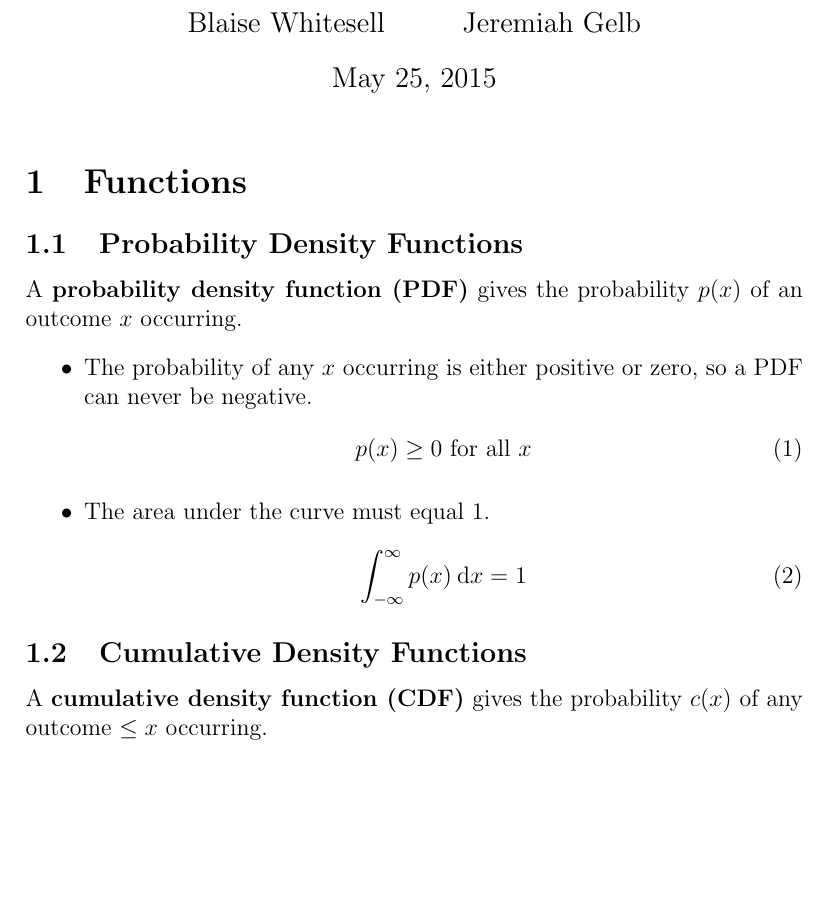
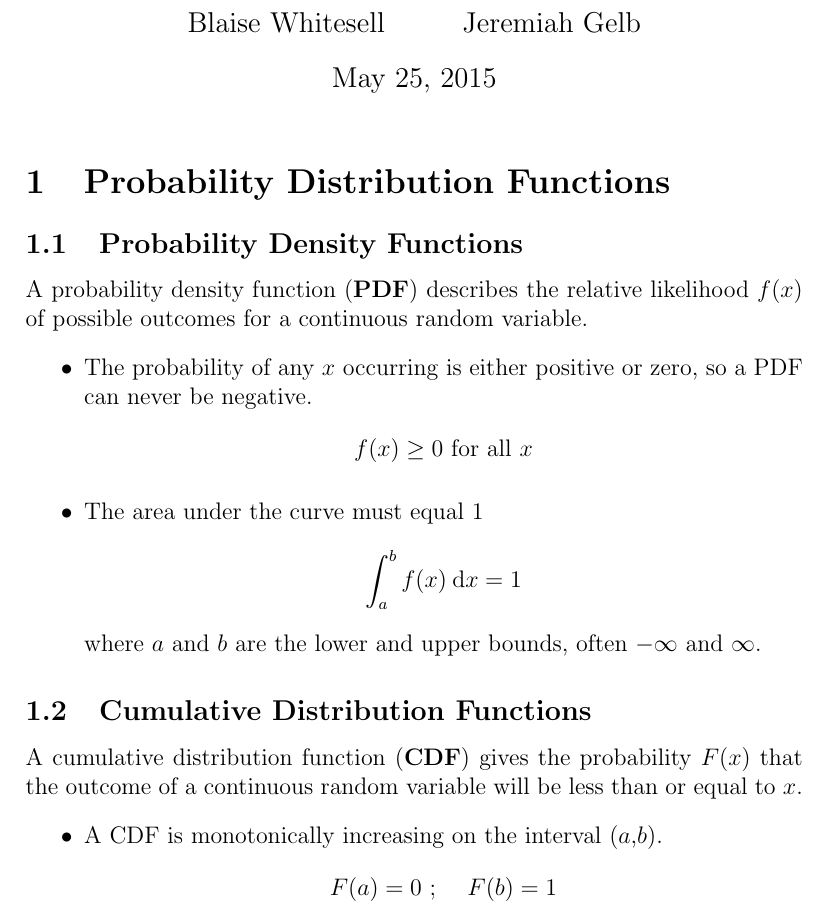
Before and after one commit to xenohedron/calcstatproj, a LaTeX document (calcstat.tex): part of the page, cut so that both start at the same text, the shorter picture padded with empty space. Compiled offline with pdfLaTeX.

Commit message:
Monotonically increasing
You'd think I'd be able to write more informative commit messages...

```diff
--- a/calcstat.tex
+++ b/calcstat.tex
@@ -11,26 +11,33 @@
 \author{Blaise Whitesell \and Jeremiah Gelb}
 \date{\today}
 \begin{document}
-% Begin hack definitions
+% Begin hack commands
 \newcommand{\bdef}[1]{\textbf{#1}} % Bold definitions
 \newcommand{\dx}{\:\mathrm{d}x} % Integral dx
-% End hack definitions
+% End hack commands
 \maketitle
-\section{Functions} % Need a better title
+\section{Probability Distribution Functions}
 \subsection{Probability Density Functions}
-A \bdef{probability density function (PDF)} gives the probability $p(x)$ of an outcome $x$ occurring.
+A probability density function (\bdef{PDF}) describes the relative likelihood $f(x)$ of possible outcomes for a continuous random variable.
 \begin{itemize}
 \item The probability of any $x$ occurring is either positive or zero, so a PDF can never be negative.
-\begin{equation}
-p(x) \geq 0 \text{ for all }x
-\end{equation}
-\item The area under the curve must equal 1.
-\begin{equation}
-\int_{-\infty}^\infty p(x)\dx = 1
-\end{equation}
+\begin{equation*}
+f(x) \geq 0 \text{ for all }x
+\end{equation*}
+\item The area under the curve must equal 1
+\begin{equation*}
+\int_a^b f(x)\dx = 1
+\end{equation*}
+where $a$ and $b$ are the lower and upper bounds, often $-\infty$ and $\infty$.
 \end{itemize}
-\subsection{Cumulative Density Functions}
-A \bdef{cumulative density function (CDF)} gives the probability $c(x)$ of any outcome $\leq x$ occurring.
+\subsection{Cumulative Distribution Functions}
+A cumulative distribution function (\bdef{CDF}) gives the probability $F(x)$ that the outcome of a continuous random variable will be less than or equal to $x$.
+\begin{itemize}
+\item A CDF is monotonically increasing on the interval ($a$,$b$).
+\begin{equation*}
+F(a) = 0 \text{ ; \quad}F(b) = 1
+\end{equation*}
+\end{itemize}
 
 
 \end{document}
```
Also changed, not shown: 4 other files.
